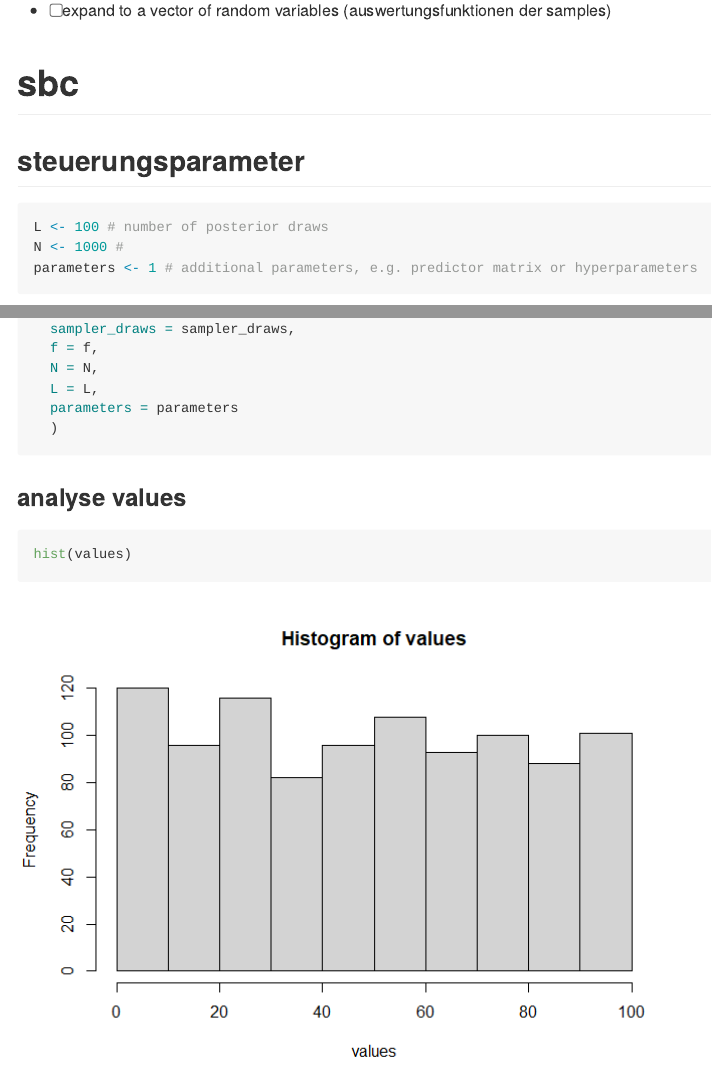
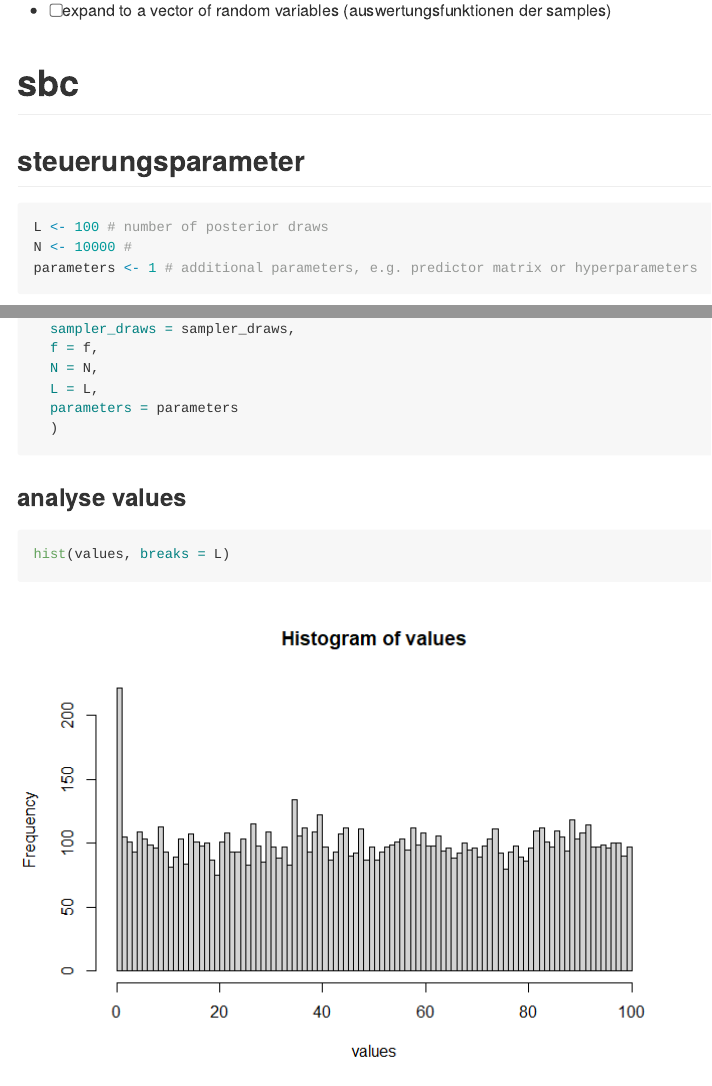
Before and after one commit to barz-christian/Metropolis, an R Markdown document (sbc.Rmd): the page in a window 1100 px wide, from 540 px down, and a second part further down, joined at a grey line. The pictures show the output file sbc.md that the author committed with the source, drawn offline in the style of GitHub.

````diff
--- a/sbc.Rmd
+++ b/sbc.Rmd
@@ -25,7 +25,7 @@
 
 ```{r}
 L <- 100 # number of posterior draws
-N <- 1000 #
+N <- 10000 #
 parameters <- 1 # additional parameters, e.g. predictor matrix or hyperparameters
 ```
 
@@ -156,5 +156,5 @@
 ### analyse values
 
 ```{r}
-hist(values)
+hist(values, breaks = L)
 ```
````
Also changed, not shown: sbc.md, sbc_files/figure-gfm/unnamed-chunk-9-1.png.
